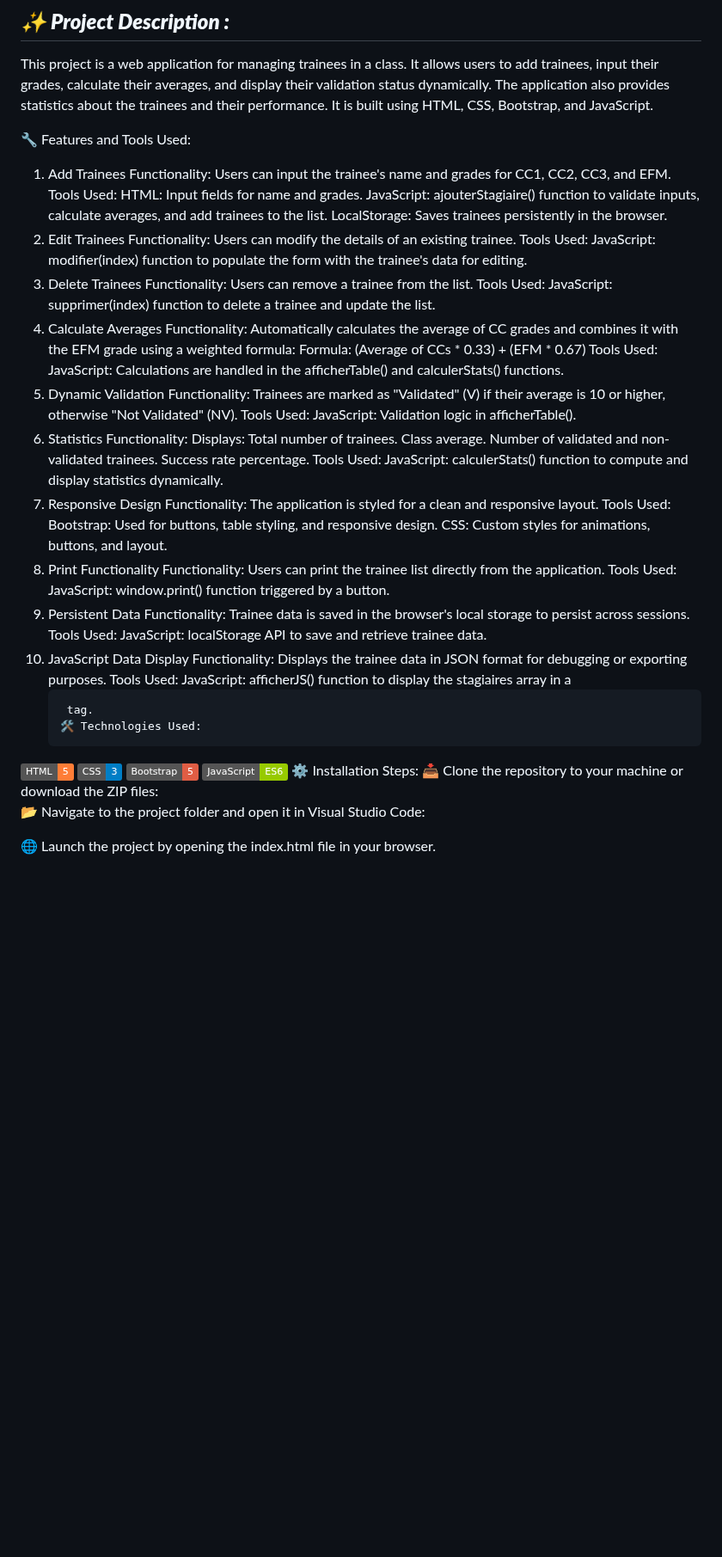
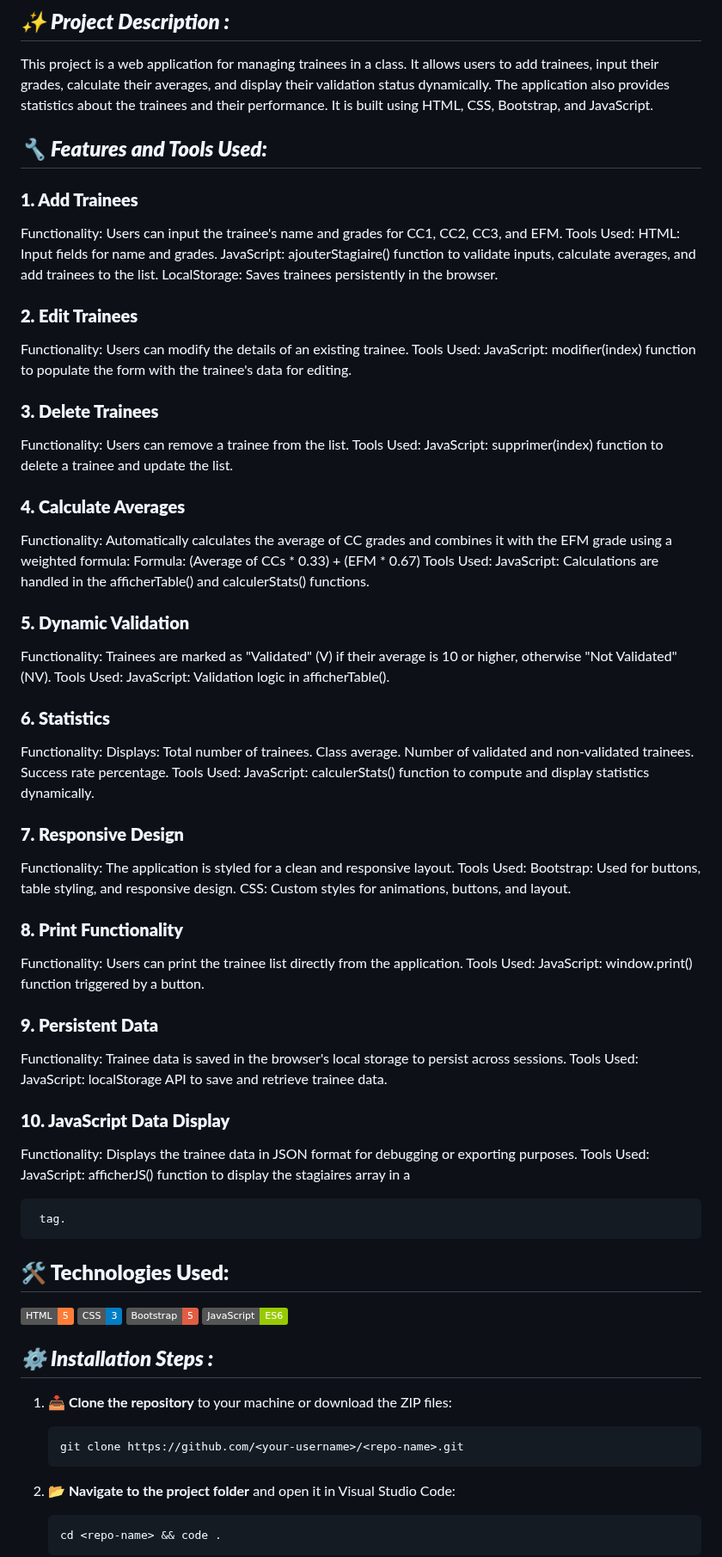
Before and after one commit to BouglaceMarouane/Trainee-Management, a Markdown page: README.md, the part around one of its changes. Shown at 86% size. GitHub-like rendering; badges without logos; blank space fills up the shorter version.

````diff
--- a/README.md
+++ b/README.md
@@ -3,31 +3,38 @@
 ## ***✨ Project Description :***
 This project is a web application for managing trainees in a class. It allows users to add trainees, input their grades, calculate their averages, and display their validation status dynamically. The application also provides statistics about the trainees and their performance. It is built using HTML, CSS, Bootstrap, and JavaScript.
 
-🔧 Features and Tools Used:
-1. Add Trainees
+## ***🔧 Features and Tools Used:***
+
+### ****1. Add Trainees****
+
 Functionality: Users can input the trainee's name and grades for CC1, CC2, CC3, and EFM.
 Tools Used:
 HTML: Input fields for name and grades.
 JavaScript: ajouterStagiaire() function to validate inputs, calculate averages, and add trainees to the list.
 LocalStorage: Saves trainees persistently in the browser.
-2. Edit Trainees
+
+### ****2. Edit Trainees****
 Functionality: Users can modify the details of an existing trainee.
 Tools Used:
 JavaScript: modifier(index) function to populate the form with the trainee's data for editing.
-3. Delete Trainees
+
+### ****3. Delete Trainees****
 Functionality: Users can remove a trainee from the list.
 Tools Used:
 JavaScript: supprimer(index) function to delete a trainee and update the list.
-4. Calculate Averages
+
+### ****4. Calculate Averages****
 Functionality: Automatically calculates the average of CC grades and combines it with the EFM grade using a weighted formula:
 Formula: (Average of CCs * 0.33) + (EFM * 0.67)
 Tools Used:
 JavaScript: Calculations are handled in the afficherTable() and calculerStats() functions.
-5. Dynamic Validation
+
+### ****5. Dynamic Validation****
 Functionality: Trainees are marked as "Validated" (V) if their average is 10 or higher, otherwise "Not Validated" (NV).
 Tools Used:
 JavaScript: Validation logic in afficherTable().
-6. Statistics
+
+### ****6. Statistics****
 Functionality: Displays:
 Total number of trainees.
 Class average.
@@ -35,32 +42,42 @@ Number of validated and non-validated trainees.
 Success rate percentage.
 Tools Used:
 JavaScript: calculerStats() function to compute and display statistics dynamically.
-7. Responsive Design
+
+### ****7. Responsive Design****
 Functionality: The application is styled for a clean and responsive layout.
 Tools Used:
 Bootstrap: Used for buttons, table styling, and responsive design.
 CSS: Custom styles for animations, buttons, and layout.
-8. Print Functionality
+
+### ****8. Print Functionality****
 Functionality: Users can print the trainee list directly from the application.
 Tools Used:
 JavaScript: window.print() function triggered by a button.
-9. Persistent Data
+
+### ****9. Persistent Data****
 Functionality: Trainee data is saved in the browser's local storage to persist across sessions.
 Tools Used:
 JavaScript: localStorage API to save and retrieve trainee data.
-10. JavaScript Data Display
+### ****10. JavaScript Data Display****
 Functionality: Displays the trainee data in JSON format for debugging or exporting purposes.
 Tools Used:
 JavaScript: afficherJS() function to display the stagiaires array in a <pre> tag.
-🛠️ Technologies Used:
+
+## **🛠️ Technologies Used:**
+
 <img alt="HTML" src="https://img.shields.io/badge/HTML-5-orange?logo=html5&amp;logoColor=white">
 <img alt="CSS" src="https://img.shields.io/badge/CSS-3-blue?logo=css3&amp;logoColor=white">
 <img alt="Bootstrap" src="https://img.shields.io/badge/Bootstrap-5-red?logo=Bootstrap&amp;logoColor=white">
 <img alt="JavaScript" src="https://img.shields.io/badge/JavaScript-ES6-green?logo=javascript&amp;logoColor=white">
-⚙️ Installation Steps:
-📥 Clone the repository to your machine or download the ZIP files:
 
-📂 Navigate to the project folder and open it in Visual Studio Code:
+## ***⚙️ Installation Steps :***
 
-🌐 Launch the project by opening the index.html file in your browser.
+1. **📥 Clone the repository** to your machine or download the ZIP files:
+   ```
+   git clone https://github.com/<your-username>/<repo-name>.git
+   ```
+2. **📂 Navigate to the project folder** and open it in Visual Studio Code:
+   ```
+   cd <repo-name> && code .
+   ```
 
````
Also changed, not shown: other parts of README.md (+20 -7 lines).
